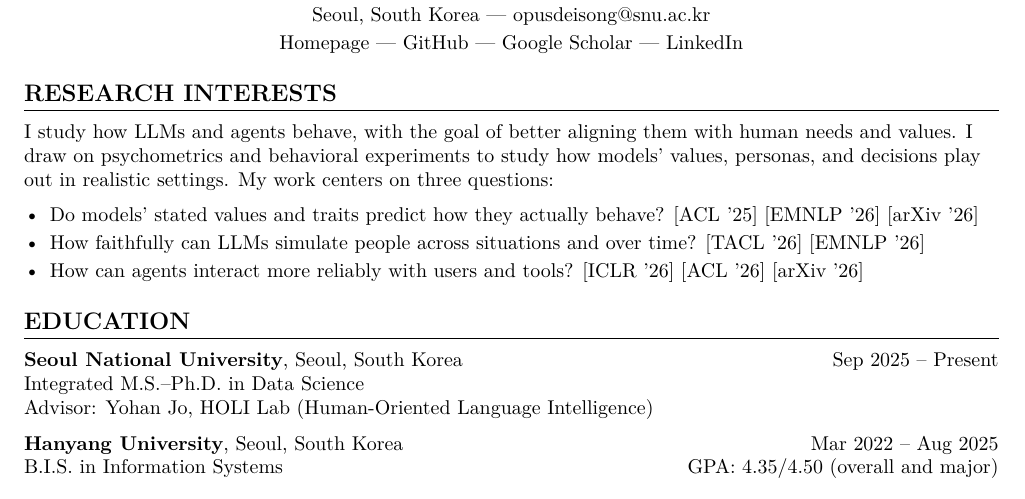
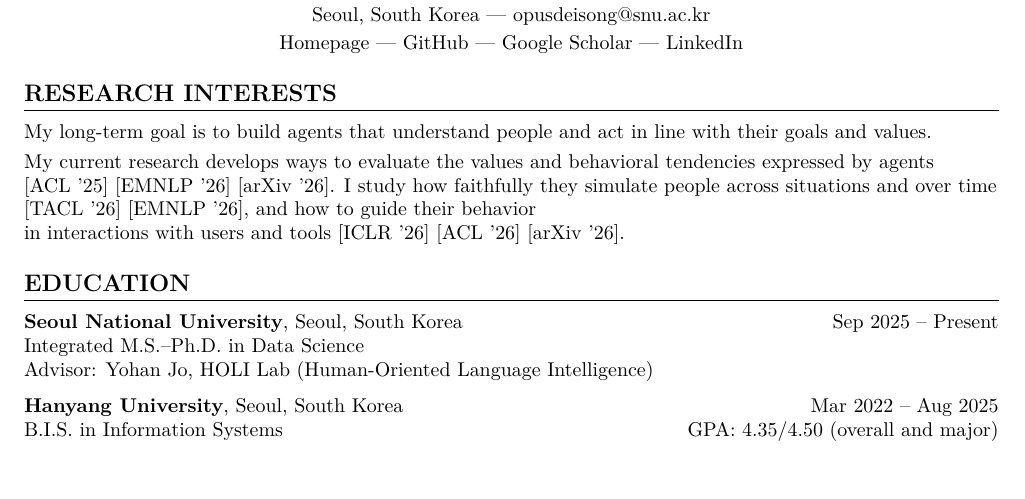
Before and after one commit to opusdeisong/opusdeisong.github.io, a LaTeX CV (woojungsongcv.tex): part of page 1 of 2, cut so that both start at the same text. Compiled offline with pdfLaTeX.

Commit message:
Restore research motivation and focus the profile on agents

```diff
--- a/woojungsongcv.tex
+++ b/woojungsongcv.tex
@@ -15,7 +15,7 @@
     hidelinks,
     pdftitle={Woojung Song -- Curriculum Vitae},
     pdfauthor={Woojung Song},
-    pdfsubject={LLM and agent behavior, psychometrics, human simulation, and tool use}
+    pdfsubject={Agent behavior, human simulation, and alignment with human needs and values}
 }
 \setlength{\parindent}{0pt}
 \setlist[itemize]{leftmargin=1.3em, topsep=4pt, itemsep=2pt, parsep=0pt}
@@ -49,13 +49,9 @@ Seoul, South Korea | \href{mailto:opusdeisong@snu.ac.kr}{opusdeisong@snu.ac.kr}\
 
 % Research Interests Section
 \section*{RESEARCH INTERESTS}
-{\raggedright I study how LLMs and agents behave, with the goal of better aligning them with human needs and values. I draw on psychometrics and behavioral experiments to study how models' values, personas, and decisions play out in realistic settings. My work centers on three questions:\par}
-\begin{itemize}
-    \raggedright
-    \item Do models' stated values and traits predict how they actually behave? \mbox{\href{https://aclanthology.org/2025.acl-long.838/}{[ACL~'25]}} \mbox{\href{https://arxiv.org/abs/2509.10078}{[EMNLP~'26]}} \mbox{\href{https://arxiv.org/abs/2609.32795}{[arXiv~'26]}}
-    \item How faithfully can LLMs simulate people across situations and over time? \mbox{\href{https://arxiv.org/abs/2507.05890}{[TACL~'26]}} \mbox{\href{https://arxiv.org/abs/2606.05553}{[EMNLP~'26]}}
-    \item How can agents interact more reliably with users and tools? \mbox{\href{https://arxiv.org/abs/2509.23124}{[ICLR~'26]}} \mbox{\href{https://arxiv.org/abs/2510.07248}{[ACL~'26]}} \mbox{\href{https://arxiv.org/abs/2609.05587}{[arXiv~'26]}}
-\end{itemize}
+{\raggedright My long-term goal is to build agents that understand people and act in line with their goals and values.\par}
+\smallskip
+{\raggedright My current research develops ways to evaluate the values and behavioral tendencies expressed by agents \mbox{\href{https://aclanthology.org/2025.acl-long.838/}{[ACL~'25]}} \mbox{\href{https://arxiv.org/abs/2509.10078}{[EMNLP~'26]}} \mbox{\href{https://arxiv.org/abs/2609.32795}{[arXiv~'26]}}. I study how faithfully they simulate people across situations and over time \mbox{\href{https://arxiv.org/abs/2507.05890}{[TACL~'26]}} \mbox{\href{https://arxiv.org/abs/2606.05553}{[EMNLP~'26]}}, and how to guide their behavior \mbox{in interactions with users and tools \mbox{\href{https://arxiv.org/abs/2509.23124}{[ICLR~'26]}} \mbox{\href{https://arxiv.org/abs/2510.07248}{[ACL~'26]}} \mbox{\href{https://arxiv.org/abs/2609.05587}{[arXiv~'26]}}}.\par}
 
 % Education Section
 \section*{EDUCATION}
```
Also changed, not shown: Woojung_Song_CV.pdf, 2 other files.
